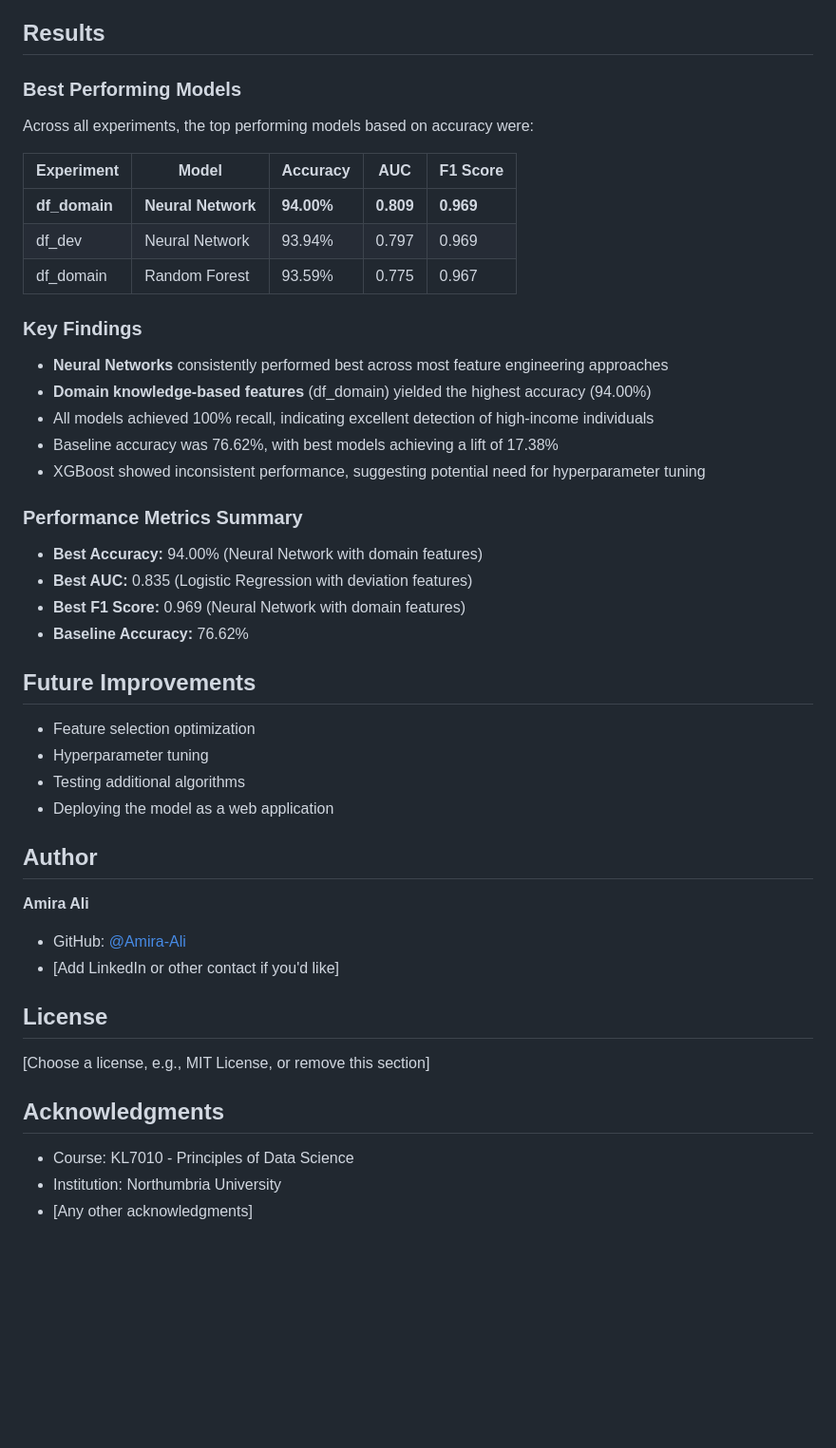
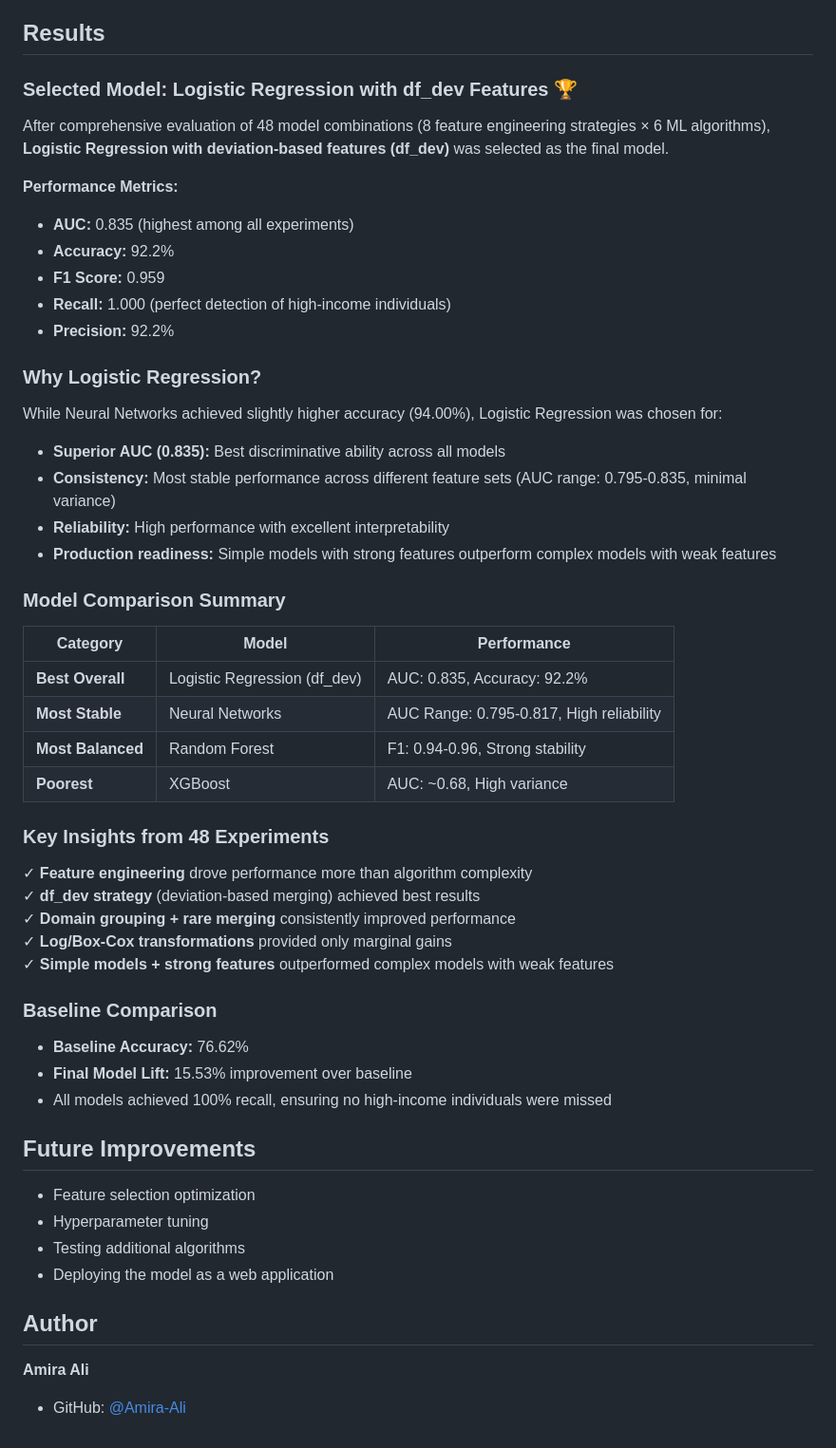
Before and after one commit to Amira-Ali/Income-Prediction-50k, a Markdown page: README.md, the part around the change. Shown at 95% size. Drawn GitHub-style; blank space fills up the shorter version.

Commit message:
Update README.md
Update README with final model selection

```diff
--- a/README.md
+++ b/README.md
@@ -89,27 +89,45 @@ The `run_all.R` script will:
 
 ## Results
 
-### Best Performing Models
-Across all experiments, the top performing models based on accuracy were:
+### Selected Model: Logistic Regression with df_dev Features 🏆
 
-| Experiment | Model | Accuracy | AUC | F1 Score |
-|------------|-------|----------|-----|----------|
-| **df_domain** | **Neural Network** | **94.00%** | **0.809** | **0.969** |
-| df_dev | Neural Network | 93.94% | 0.797 | 0.969 |
-| df_domain | Random Forest | 93.59% | 0.775 | 0.967 |
+After comprehensive evaluation of 48 model combinations (8 feature engineering strategies × 6 ML algorithms), **Logistic Regression with deviation-based features (df_dev)** was selected as the final model.
 
-### Key Findings
-- **Neural Networks** consistently performed best across most feature engineering approaches
-- **Domain knowledge-based features** (df_domain) yielded the highest accuracy (94.00%)
-- All models achieved 100% recall, indicating excellent detection of high-income individuals
-- Baseline accuracy was 76.62%, with best models achieving a lift of 17.38%
-- XGBoost showed inconsistent performance, suggesting potential need for hyperparameter tuning
+**Performance Metrics:**
+- **AUC:** 0.835 (highest among all experiments)
+- **Accuracy:** 92.2%
+- **F1 Score:** 0.959
+- **Recall:** 1.000 (perfect detection of high-income individuals)
+- **Precision:** 92.2%
 
-### Performance Metrics Summary
-- **Best Accuracy:** 94.00% (Neural Network with domain features)
-- **Best AUC:** 0.835 (Logistic Regression with deviation features)
-- **Best F1 Score:** 0.969 (Neural Network with domain features)
+### Why Logistic Regression?
+
+While Neural Networks achieved slightly higher accuracy (94.00%), Logistic Regression was chosen for:
+- **Superior AUC (0.835):** Best discriminative ability across all models
+- **Consistency:** Most stable performance across different feature sets (AUC range: 0.795-0.835, minimal variance)
+- **Reliability:** High performance with excellent interpretability
+- **Production readiness:** Simple models with strong features outperform complex models with weak features
+
+### Model Comparison Summary
+
+| Category | Model | Performance |
+|----------|-------|-------------|
+| **Best Overall** | Logistic Regression (df_dev) | AUC: 0.835, Accuracy: 92.2% |
+| **Most Stable** | Neural Networks | AUC Range: 0.795-0.817, High reliability |
+| **Most Balanced** | Random Forest | F1: 0.94-0.96, Strong stability |
+| **Poorest** | XGBoost | AUC: ~0.68, High variance |
+
+### Key Insights from 48 Experiments
+✓ **Feature engineering** drove performance more than algorithm complexity
+✓ **df_dev strategy** (deviation-based merging) achieved best results
+✓ **Domain grouping + rare merging** consistently improved performance
+✓ **Log/Box-Cox transformations** provided only marginal gains
+✓ **Simple models + strong features** outperformed complex models with weak features
+
+### Baseline Comparison
 - **Baseline Accuracy:** 76.62%
+- **Final Model Lift:** 15.53% improvement over baseline
+- All models achieved 100% recall, ensuring no high-income individuals were missed
 
 ## Future Improvements
 - Feature selection optimization
@@ -120,12 +138,3 @@ Across all experiments, the top performing models based on accuracy were:
 ## Author
 **Amira Ali**
 - GitHub: [@Amira-Ali](https://github.com/Amira-Ali)
-- [Add LinkedIn or other contact if you'd like]
-
-## License
-[Choose a license, e.g., MIT License, or remove this section]
-
-## Acknowledgments
-- Course: KL7010 - Principles of Data Science
-- Institution: Northumbria University
-- [Any other acknowledgments]
```
